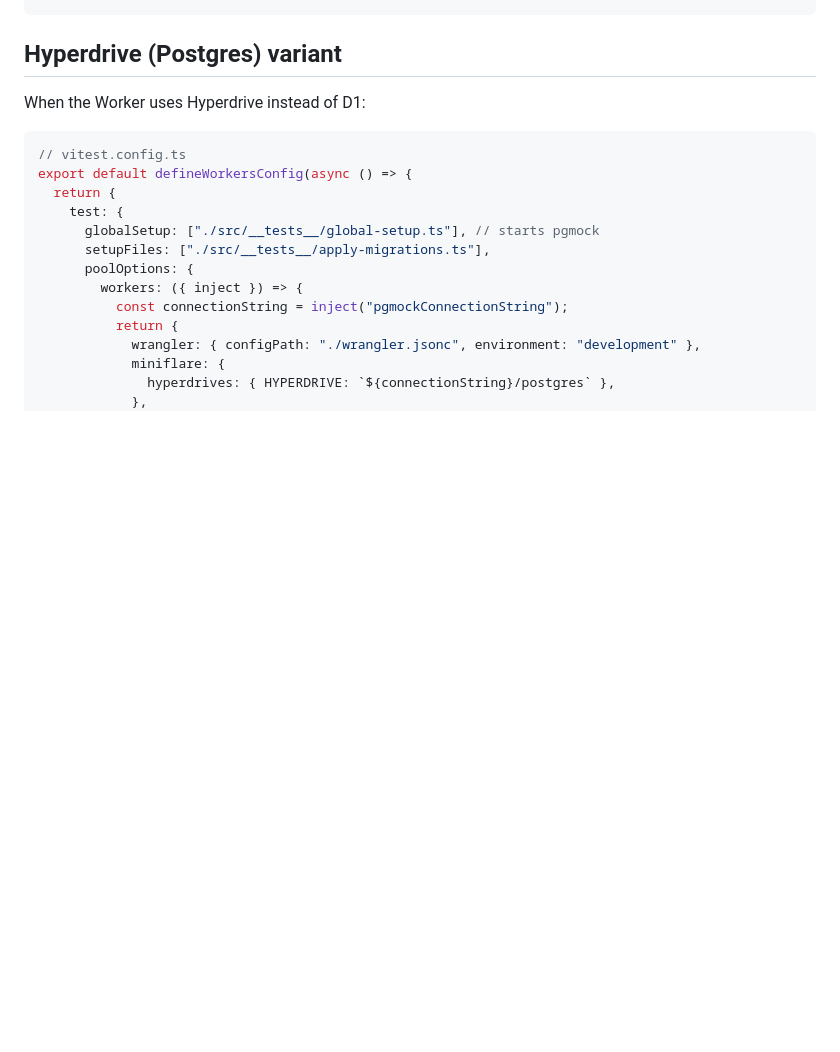
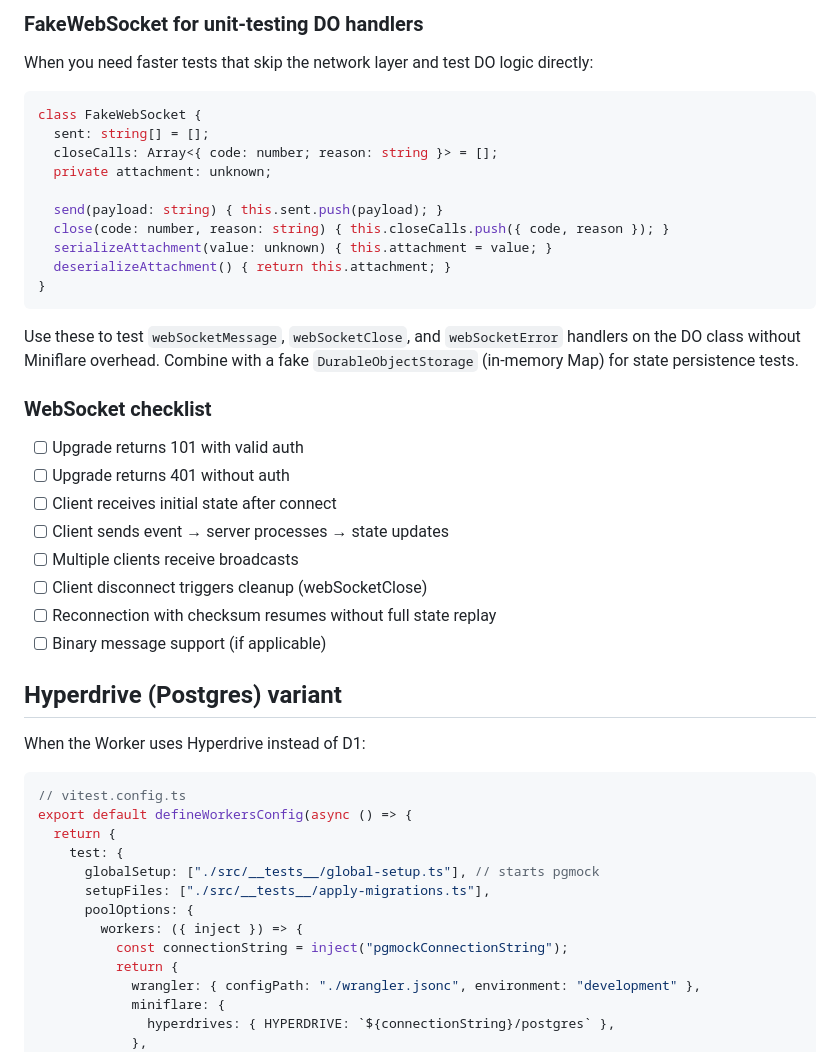
Before and after one commit to jonmumm/skills, a Markdown page: workers-integration-testing/SKILL.md, the part around one of its changes. GitHub-like rendering; blank space fills up the shorter version.

````diff
--- a/workers-integration-testing/SKILL.md
+++ b/workers-integration-testing/SKILL.md
@@ -284,3 +370,33 @@ it("returns 405 for unsupported method", async () => {
+### FakeWebSocket for unit-testing DO handlers
+
+When you need faster tests that skip the network layer and test DO logic directly:
+
+```typescript
+class FakeWebSocket {
+  sent: string[] = [];
+  closeCalls: Array<{ code: number; reason: string }> = [];
+  private attachment: unknown;
+
+  send(payload: string) { this.sent.push(payload); }
+  close(code: number, reason: string) { this.closeCalls.push({ code, reason }); }
+  serializeAttachment(value: unknown) { this.attachment = value; }
+  deserializeAttachment() { return this.attachment; }
+}
+```
+
+Use these to test `webSocketMessage`, `webSocketClose`, and `webSocketError` handlers on the DO class without Miniflare overhead. Combine with a fake `DurableObjectStorage` (in-memory Map) for state persistence tests.
+
+### WebSocket checklist
+
+- [ ] Upgrade returns 101 with valid auth
+- [ ] Upgrade returns 401 without auth
+- [ ] Client receives initial state after connect
+- [ ] Client sends event → server processes → state updates
+- [ ] Multiple clients receive broadcasts
+- [ ] Client disconnect triggers cleanup (webSocketClose)
+- [ ] Reconnection with checksum resumes without full state replay
+- [ ] Binary message support (if applicable)
+
 ## Hyperdrive (Postgres) variant
 
 When the Worker uses Hyperdrive instead of D1:
````
Also changed, not shown: other parts of workers-integration-testing/SKILL.md (+86 -0 lines).
